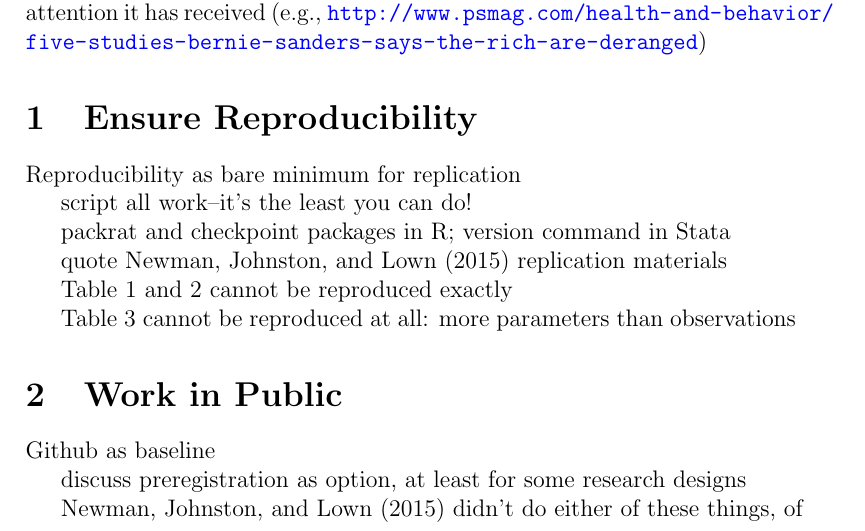
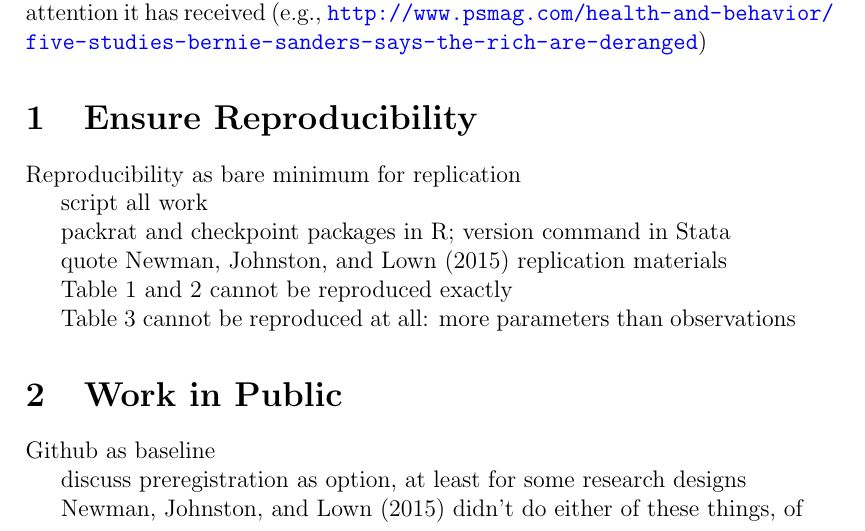
Before and after one commit to fsolt/meritocracy-rep, a LaTeX paper (doc/paper/avoid.tex, which reads doc/paper/01_ensure_reproducibility.tex): part of page 2 of 7, cut so that both start at the same text. Compiled offline with pdfLaTeX.

Commit message:
delete comment

```diff
--- a/doc/paper/01_ensure_reproducibility.tex
+++ b/doc/paper/01_ensure_reproducibility.tex
@@ -6,7 +6,7 @@
 
 Reproducibility as bare minimum for replication
 
-script all work--it's the least you can do!
+script all work
 
 packrat and checkpoint packages in R; version command in Stata
 
```
